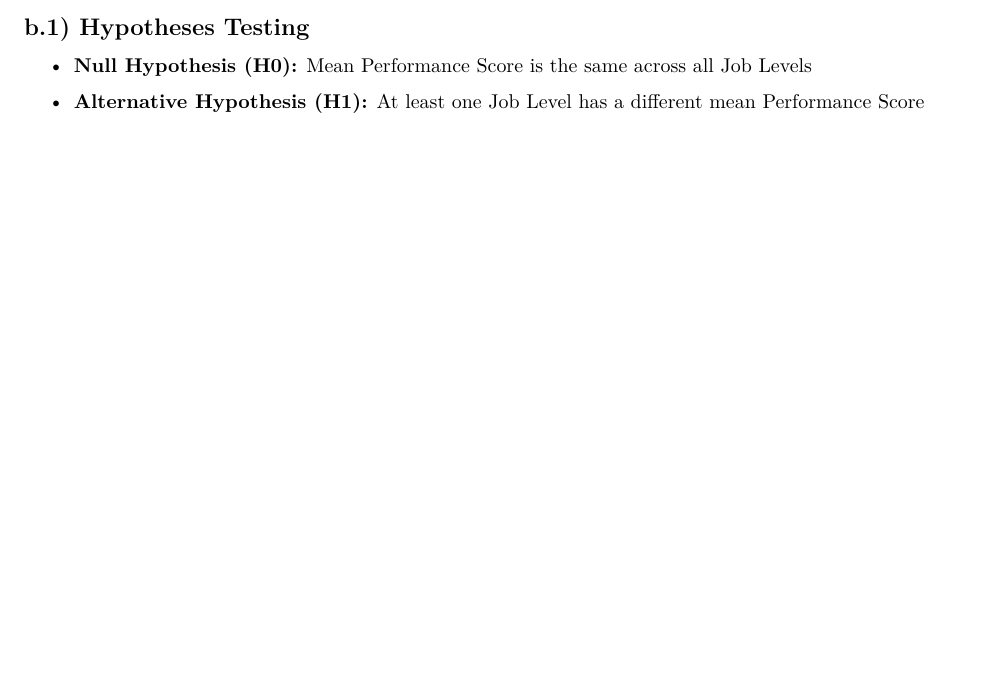
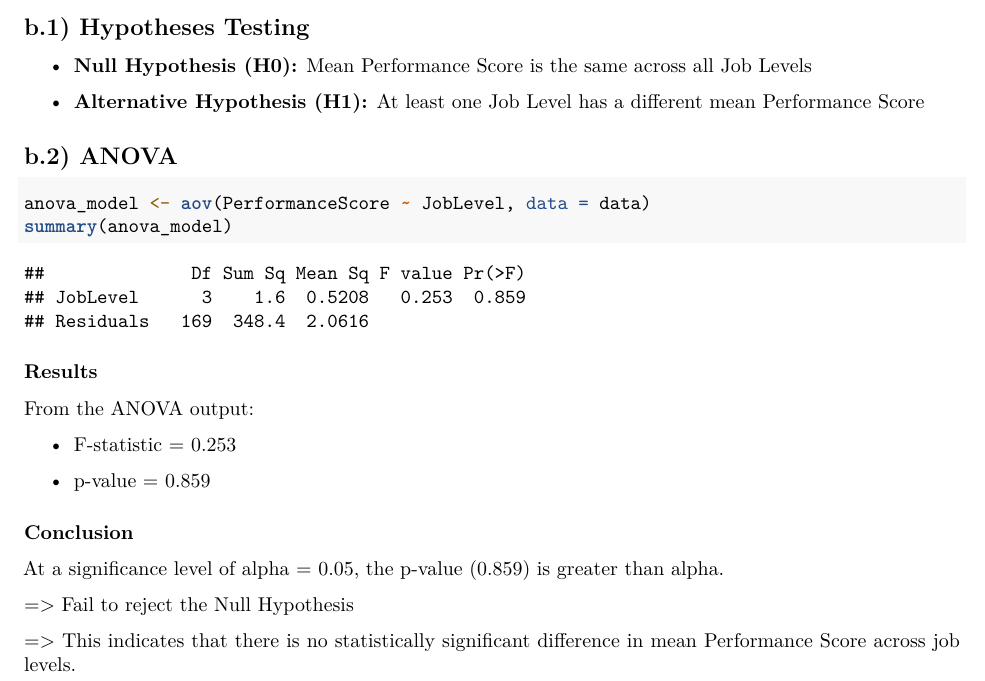
Before and after one commit to nhuwys04/TAD1---Group-Assignment---22167449---Nguyen-Ngoc-Nhu-Y, an R Markdown document (TAD1_ Assignment_ Group 6.rmd): part of page 26 of 26, cut so that both start at the same text, the shorter picture padded with empty space. Rendered offline with R 4.5, knitr and Pandoc, then LaTeX, with nearby package versions; code that draws random numbers runs with fixed seeds of ours; some code elsewhere in the file could not run offline.

Commit message:
Q3b: b2)

````diff
--- a/TAD1_ Assignment_ Group 6.rmd
+++ b/TAD1_ Assignment_ Group 6.rmd
@@ -603,3 +603,25 @@ Overall, the visualisation suggests that performance scores are relatively simil
 -   **Null Hypothesis (H0):** Mean Performance Score is the same across all Job Levels
 
 -   **Alternative Hypothesis (H1):** At least one Job Level has a different mean Performance Score
+
+## b.2) ANOVA
+
+```{r}
+anova_model <- aov(PerformanceScore ~ JobLevel, data = data)
+summary(anova_model)
+```
+### Results
+
+From the ANOVA output:
+
+-   F-statistic = 0.253
+
+-   p-value = 0.859
+
+### Conclusion
+
+At a significance level of alpha = 0.05, the p-value (0.859) is greater than alpha.
+
+=> Fail to reject the Null Hypothesis
+
+=> This indicates that there is no statistically significant difference in mean Performance Score across job levels.
````
